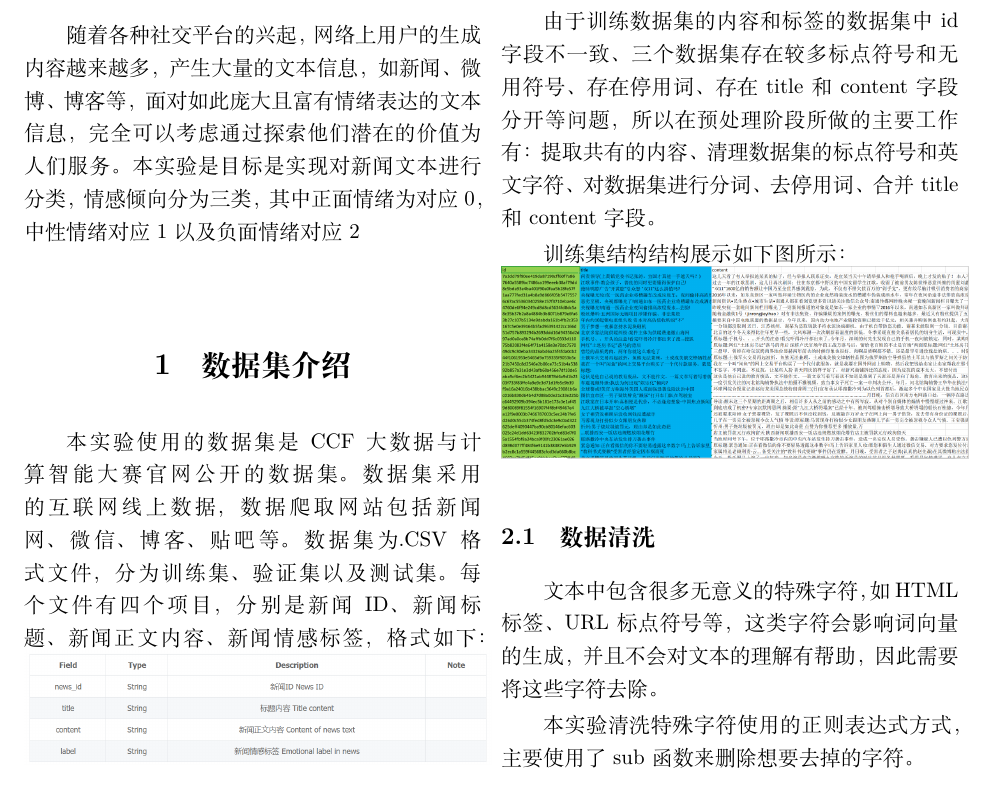
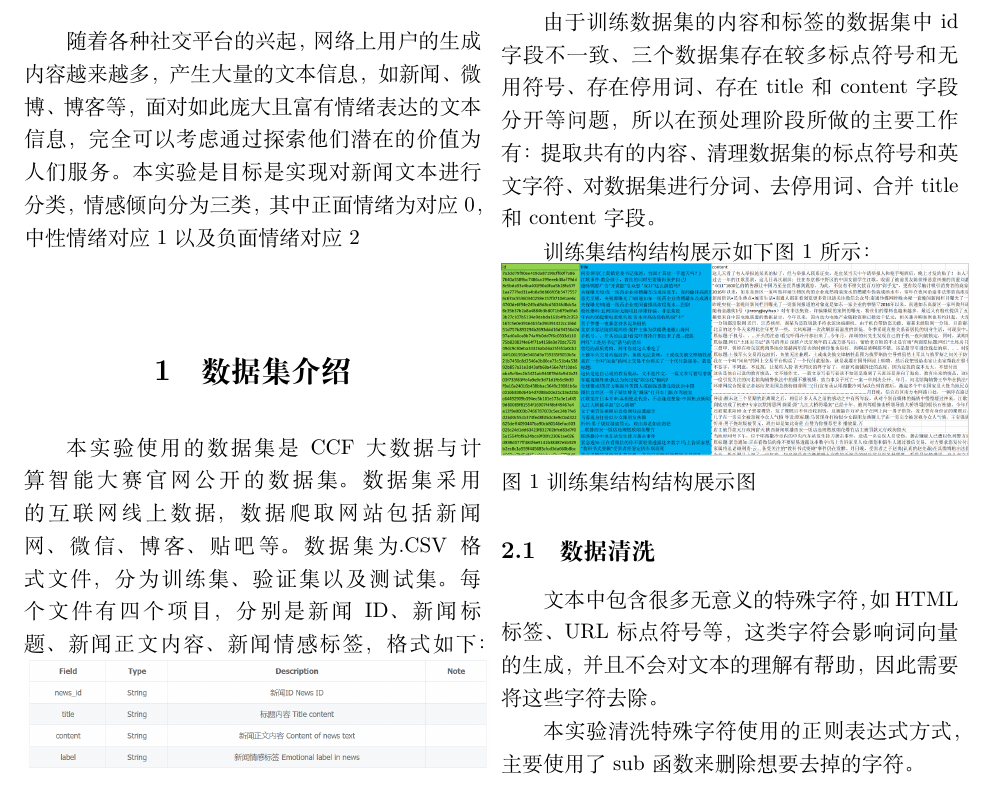
Before and after one commit to philtell/ACL_template, a LaTeX document (main.tex): part of page 1 of 5, cut so that both start at the same text. Compiled offline with XeLaTeX.

Commit message:
thrid commit

```diff
--- a/main.tex
+++ b/main.tex
@@ -26,8 +26,10 @@
 
 \section{数据预处理}
 由于训练数据集的内容和标签的数据集中id字段不一致、三个数据集存在较多标点符号和无用符号、存在停用词、存在title和content字段分开等问题，所以在预处理阶段所做的主要工作有：提取共有的内容、清理数据集的标点符号和英文字符、对数据集进行分词、去停用词、合并title和content字段。
-\par 训练集结构结构展示如下图所示：\\
+\par 训练集结构结构展示如下图1所示：\\
 \includegraphics[width=0.5\textwidth]{p2.png}
+\caption{图1训练集结构结构展示图}
+\label{fig:label}
 
 \subsection{数据清洗}
 \par 文本中包含很多无意义的特殊字符，如HTML标签、URL标点符号等，这类字符会影响词向量的生成，并且不会对文本的理解有帮助，因此需要将这些字符去除。
```
Also changed, not shown: main.pdf, main.tex (11 more changed lines), 2 other files.
